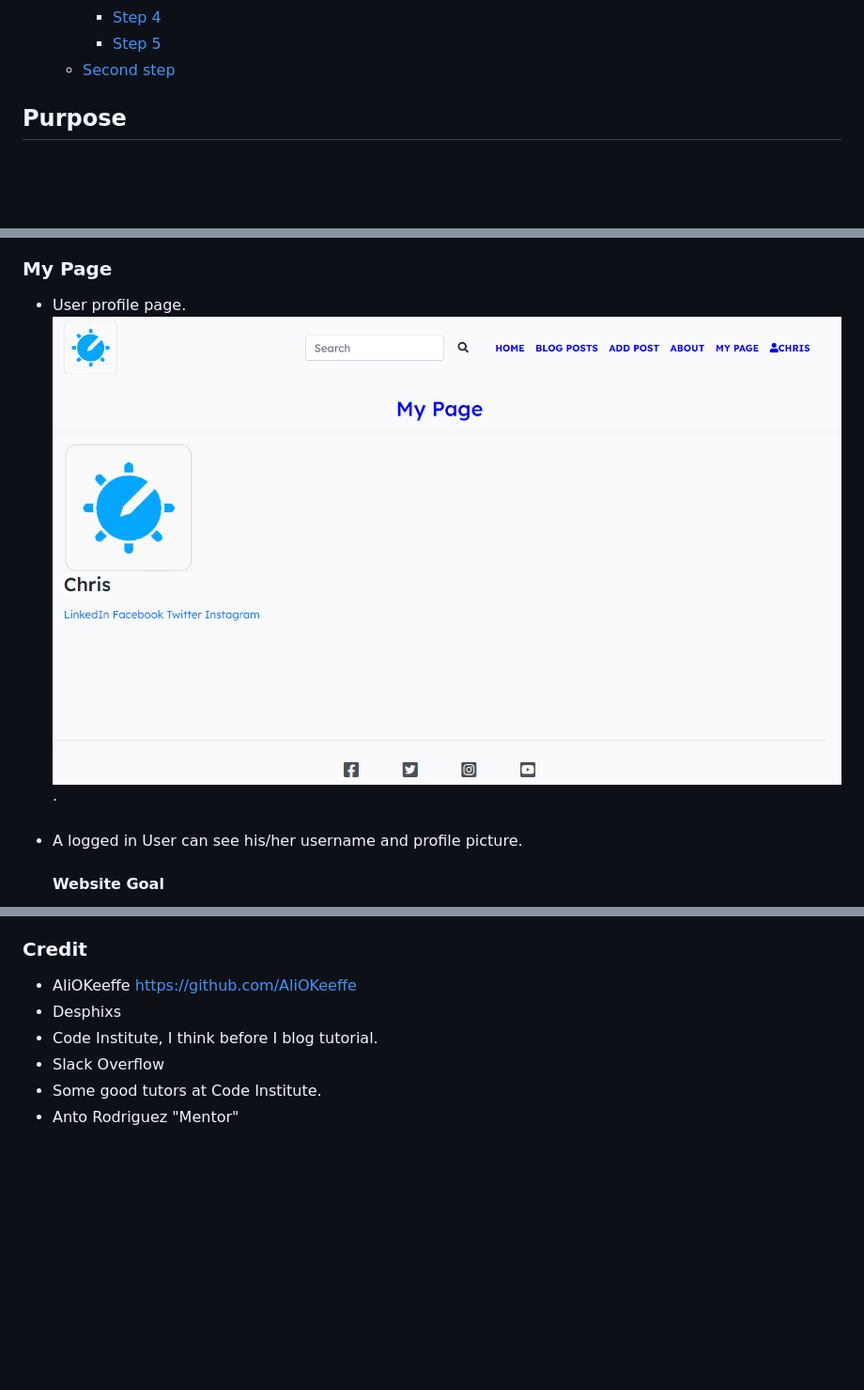
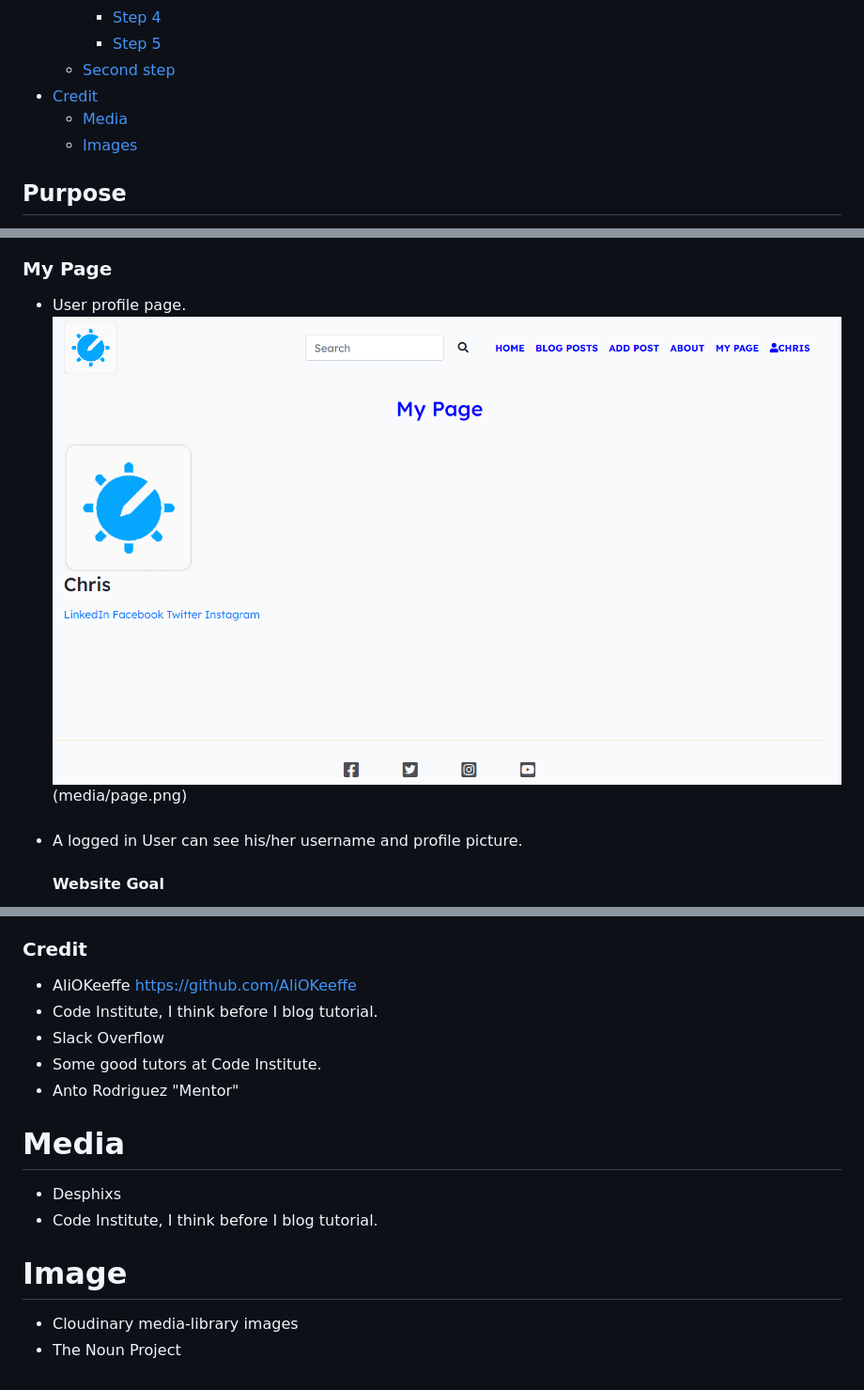
Before and after one commit to Madu-J/daily-digest01, a Markdown page: README.md, 3 parts joined by grey strips. Shown: that part at 94% size. GitHub-like rendering; blank space fills up the shorter version.

```diff
--- a/README.md
+++ b/README.md
@@ -63,6 +63,9 @@
       - [Step 4](#step-4)
       - [Step 5](#step-5)
     - [Second step](#second-step)
+- [Credit](#credit)
+    - [Media](#media)
+    - [Images](#images)
 
 ## Purpose
 
@@ -196,7 +199,7 @@ User Acceptance Criteria based on the user stories:
 ### My Page
 
 - User profile page.
-![](media/mypage.png).
+![](media/mypage.png)(media/page.png)
 
 
 ####
@@ -527,8 +531,15 @@ This project was deployed using Code Institute's mock terminal for Heroku and th
 ### Credit
 
 - AliOKeeffe <https://github.com/AliOKeeffe>
-- Desphixs
 - Code Institute, I think before I blog tutorial.
 - Slack Overflow
 - Some good tutors at Code Institute.
 - Anto Rodriguez "Mentor"
+
+# Media
+ - Desphixs
+ - Code Institute, I think before I blog tutorial.
+
+# Image
+ - Cloudinary media-library images
+ - The Noun Project
```
Also changed, not shown: other parts of README.md (+4 -3 lines), media/S-UP.png (added), media/page.png (added), media/resp.png (added), media/s-up (2).png (added).
